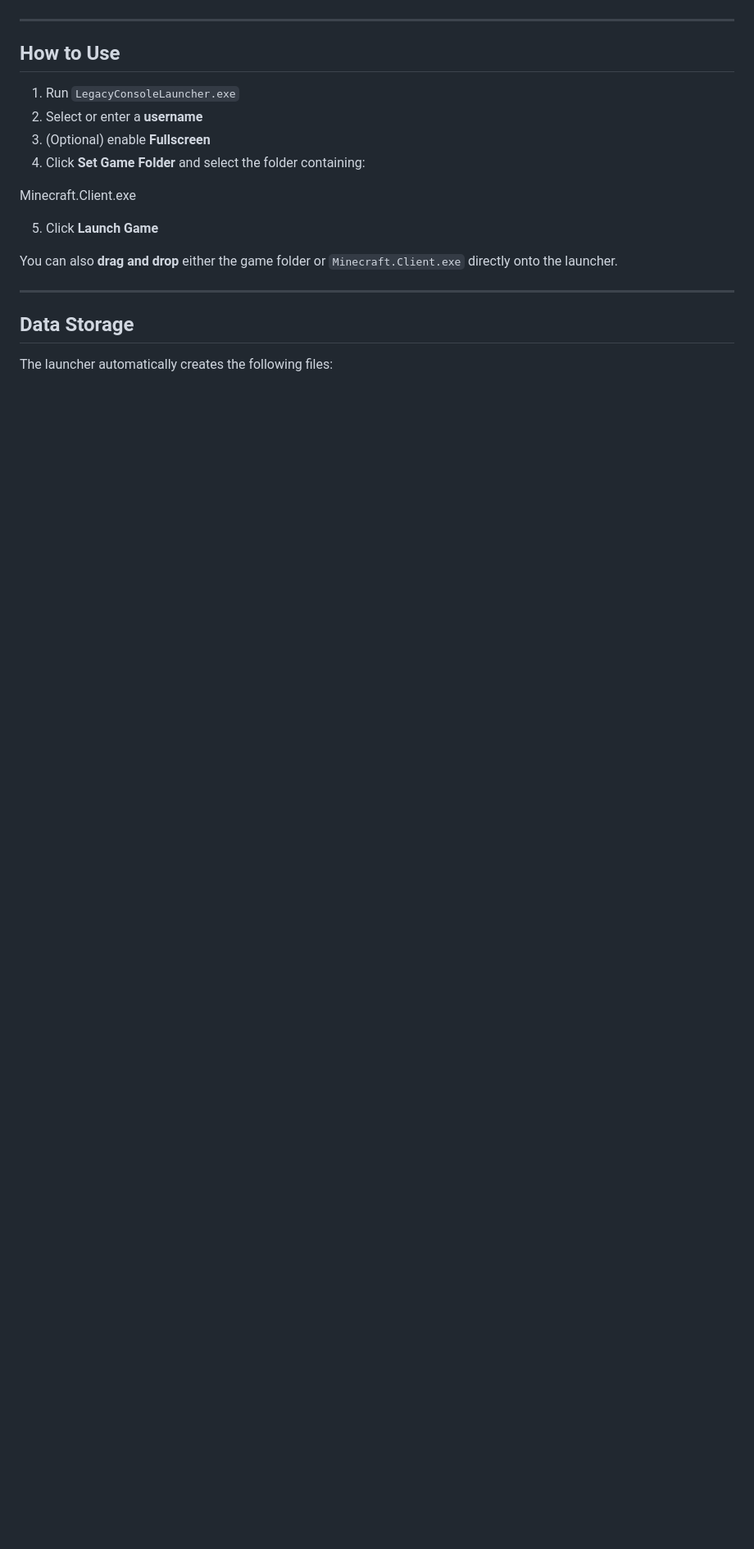
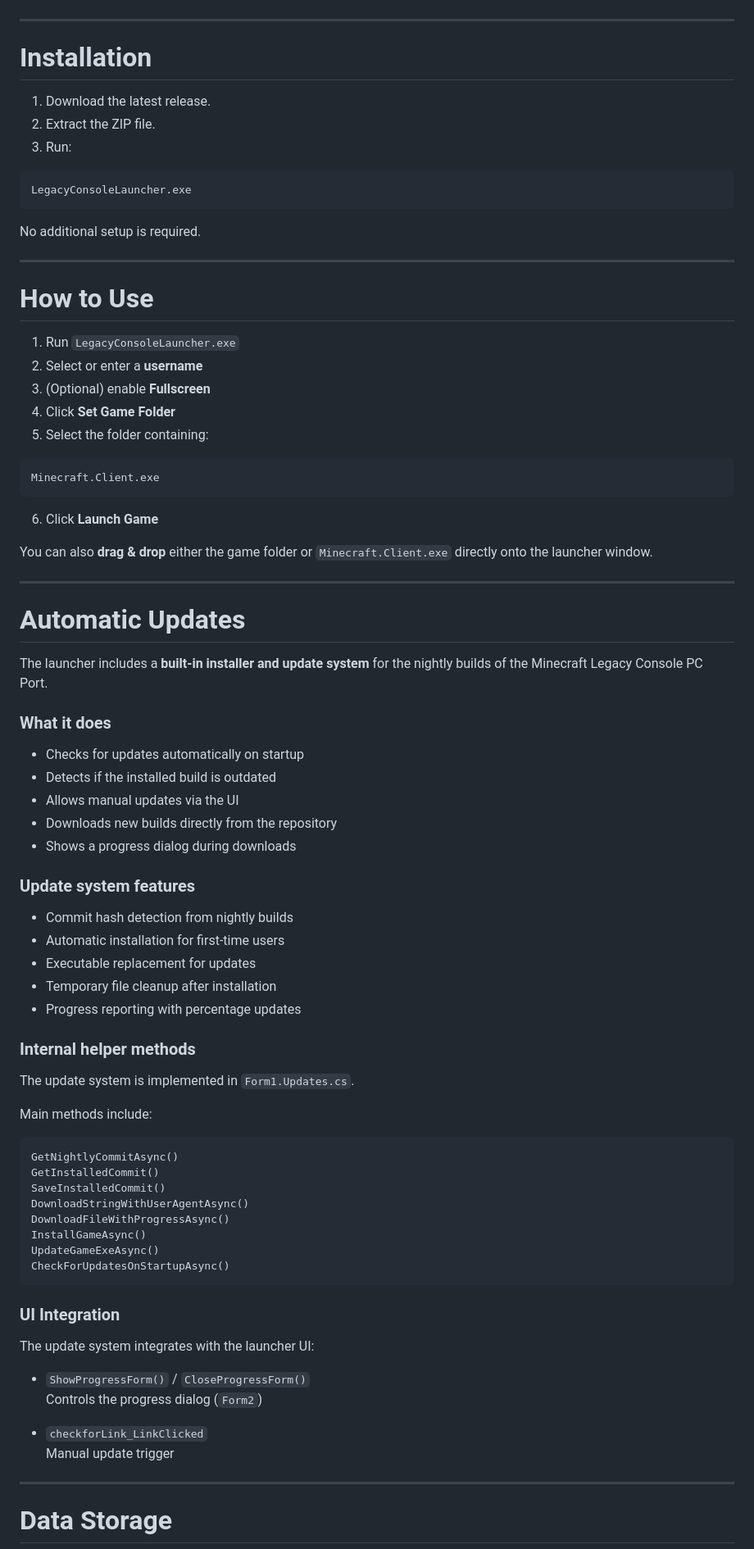
Before and after one commit to OxyZin/LegacyConsoleLauncher, a Markdown page: README.md, the part around one of its changes. Shown at 82% size. GitHub-like rendering; blank space fills up the shorter version.

````diff
--- a/README.md
+++ b/README.md
@@ -62,25 +82,86 @@ Designed specifically for the **Minecraft Legacy Console PC Port**, with feature
 
 ---
 
-## How to Use
+# Installation
+
+1. Download the latest release.
+2. Extract the ZIP file.
+3. Run:
+
+```
+LegacyConsoleLauncher.exe
+```
+
+No additional setup is required.
+
+---
+
+# How to Use
 
 1. Run `LegacyConsoleLauncher.exe`
 2. Select or enter a **username**
 3. (Optional) enable **Fullscreen**
-4. Click **Set Game Folder** and select the folder containing:
+4. Click **Set Game Folder**
+5. Select the folder containing:
 
+```
+Minecraft.Client.exe
+```
 
-Minecraft.Client.exe
+6. Click **Launch Game**
 
-
-5. Click **Launch Game**
-
-You can also **drag and drop** either the game folder or `Minecraft.Client.exe` directly onto the launcher.
+You can also **drag & drop** either the game folder or `Minecraft.Client.exe` directly onto the launcher window.
 
 ---
 
-## Data Storage
+# Automatic Updates
 
-The launcher automatically creates the following files:
+The launcher includes a **built-in installer and update system** for the nightly builds of the Minecraft Legacy Console PC Port.
 
+### What it does
 
+- Checks for updates automatically on startup
+- Detects if the installed build is outdated
+- Allows manual updates via the UI
+- Downloads new builds directly from the repository
+- Shows a progress dialog during downloads
+
+### Update system features
+
+- Commit hash detection from nightly builds
+- Automatic installation for first-time users
+- Executable replacement for updates
+- Temporary file cleanup after installation
+- Progress reporting with percentage updates
+
+### Internal helper methods
+
+The update system is implemented in `Form1.Updates.cs`.
+
+Main methods include:
+
+```
+GetNightlyCommitAsync()
+GetInstalledCommit()
+SaveInstalledCommit()
+DownloadStringWithUserAgentAsync()
+DownloadFileWithProgressAsync()
+InstallGameAsync()
+UpdateGameExeAsync()
+CheckForUpdatesOnStartupAsync()
+```
+
+### UI Integration
+
+The update system integrates with the launcher UI:
+
+- `ShowProgressForm()` / `CloseProgressForm()`
+  Controls the progress dialog (`Form2`)
+
+- `checkforLink_LinkClicked`
+  Manual update trigger
+
+---
+
+# Data Storage
+
````
Also changed, not shown: other parts of README.md (+116 -54 lines).
